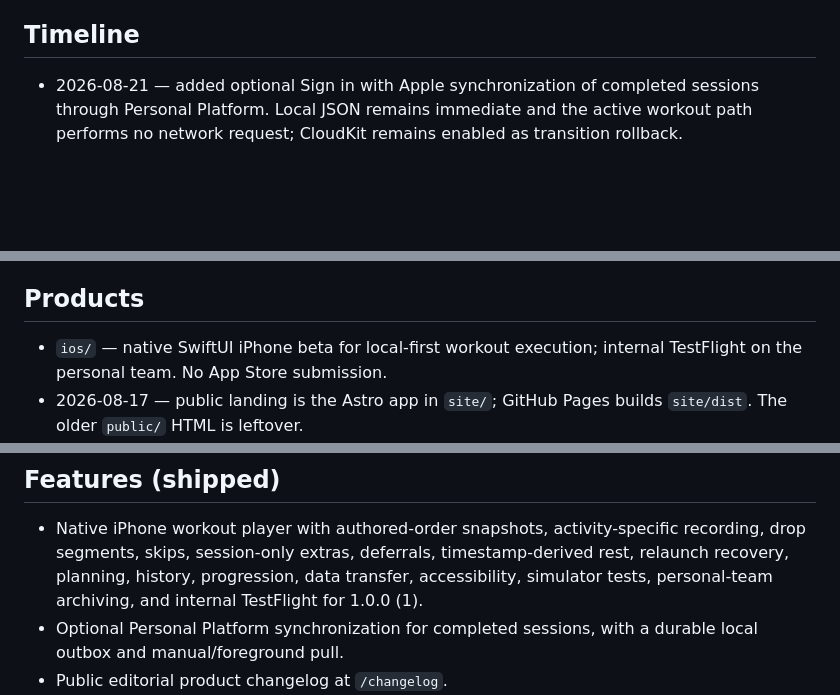
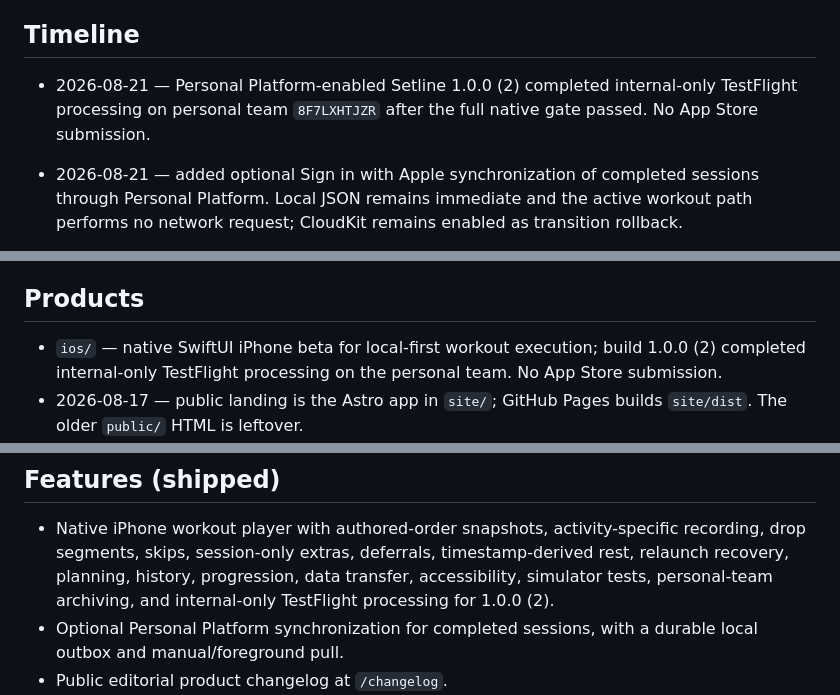
Before and after one commit to Significant-Hobbies/setline, a Markdown page: PROJECT_STATUS.md, 3 parts joined by grey strips. GitHub-like rendering; blank space fills up the shorter version.

Commit message:
docs: record sync TestFlight build

```diff
--- a/PROJECT_STATUS.md
+++ b/PROJECT_STATUS.md
@@ -33,6 +33,9 @@ is not claimed as shipped. The versioned JSON export remains the backup.
 
 ## Timeline
 
+- 2026-08-21 — Personal Platform-enabled Setline 1.0.0 (2) completed
+  internal-only TestFlight processing on personal team `8F7LXHTJZR` after the
+  full native gate passed. No App Store submission.
 - 2026-08-21 — added optional Sign in with Apple synchronization of completed
   sessions through Personal Platform. Local JSON remains immediate and the
   active workout path performs no network request; CloudKit remains enabled as
@@ -163,7 +166,8 @@ is not claimed as shipped. The versioned JSON export remains the backup.
 ## Products
 
 - `ios/` — native SwiftUI iPhone beta for local-first workout execution;
-  internal TestFlight on the personal team. No App Store submission.
+  build 1.0.0 (2) completed internal-only TestFlight processing on the
+  personal team. No App Store submission.
 - 2026-08-17 — public landing is the Astro app in `site/`; GitHub Pages
   builds `site/dist`. The older `public/` HTML is leftover.
 - Static public site in `site/` (landing, privacy, terms, changelog) plus the
@@ -184,7 +188,7 @@ is not claimed as shipped. The versioned JSON export remains the backup.
   recording, drop segments, skips, session-only extras, deferrals,
   timestamp-derived rest, relaunch recovery, planning, history, progression,
   data transfer, accessibility, simulator tests, personal-team archiving, and
-  internal TestFlight for 1.0.0 (1).
+  internal-only TestFlight processing for 1.0.0 (2).
 - Optional Personal Platform synchronization for completed sessions, with a
   durable local outbox and manual/foreground pull.
 - Public editorial product changelog at `/changelog`.
```
